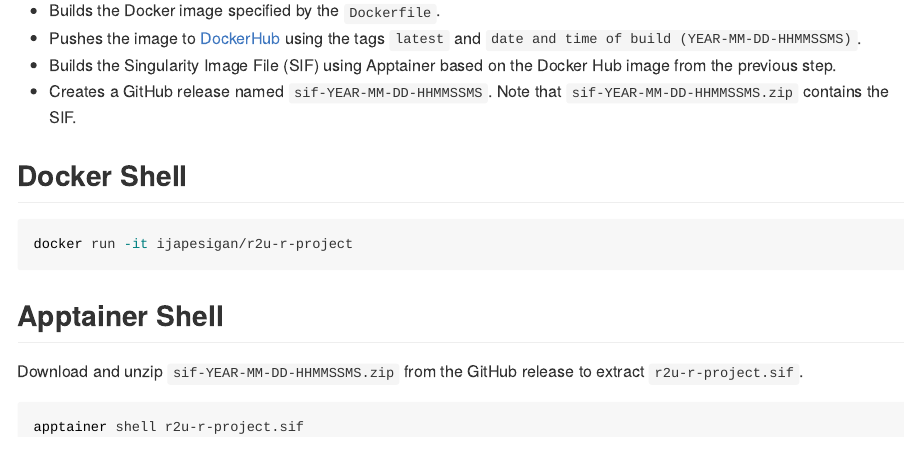
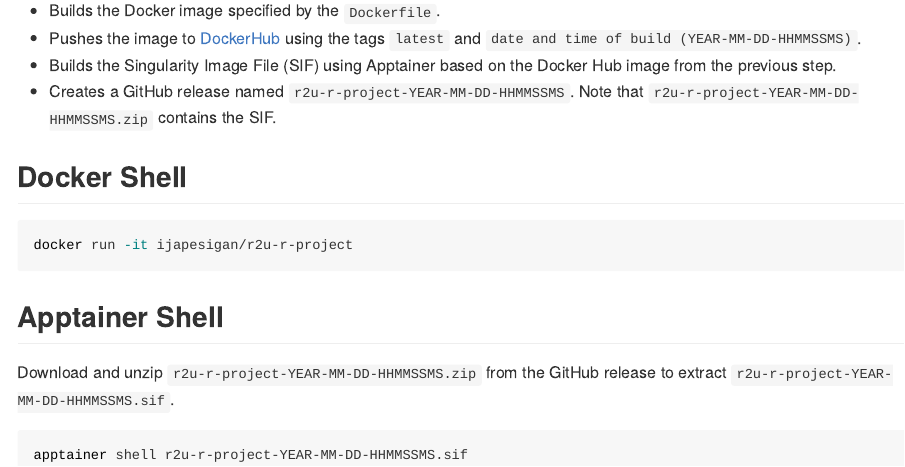
Before and after one commit to ijapesigan/docker-r2u-r-project, an R Markdown document (.setup/readme/README.Rmd): the page in a window 1100 px wide, from 380 px down. Rendered offline with R 4.5, knitr and Pandoc, with nearby package versions; badge pictures from the web are left out.

Commit message:
Automated build.

```diff
--- a/.github/workflows/docker-apptainer-build-push-weekly.yml
+++ b/.github/workflows/docker-apptainer-build-push-weekly.yml
@@ -46,23 +46,23 @@ jobs:
           apptainer-version: ${{ env.APPTAINER_VERSION }}
       -
         name: Build Apptainer container
-        run: apptainer build ${{ secrets.DOCKER_HUB_CONTAINER }}.sif docker://${{ secrets.DOCKER_HUB_USERNAME }}/${{ secrets.DOCKER_HUB_CONTAINER }}:${{ env.NOW }}
+        run: apptainer build ${{ secrets.DOCKER_HUB_CONTAINER }}-${{ env.NOW }}.sif docker://${{ secrets.DOCKER_HUB_USERNAME }}/${{ secrets.DOCKER_HUB_CONTAINER }}:${{ env.NOW }}
       -
         name: Run Apptainer container
         run: |
-          apptainer exec ${{ secrets.DOCKER_HUB_CONTAINER }}.sif cat /etc/os-release
-          apptainer exec ${{ secrets.DOCKER_HUB_CONTAINER }}.sif cat /srv/build/CONTAINER_RELEASE_MSG > release.txt
+          apptainer exec ${{ secrets.DOCKER_HUB_CONTAINER }}-${{ env.NOW }}.sif cat /etc/os-release
+          apptainer exec ${{ secrets.DOCKER_HUB_CONTAINER }}-${{ env.NOW }}.sif cat /srv/build/CONTAINER_RELEASE_MSG > release.txt
       -
         name: Upload Singularity Image File
         uses: actions/upload-artifact@v3
         with:
-          name: ${{ secrets.DOCKER_HUB_CONTAINER }}.sif
-          path: ./${{ secrets.DOCKER_HUB_CONTAINER }}.sif
+          name: ${{ secrets.DOCKER_HUB_CONTAINER }}-${{ env.NOW }}.sif
+          path: ./${{ secrets.DOCKER_HUB_CONTAINER }}-${{ env.NOW }}.sif
       -
         name: Download artifact
         uses: actions/download-artifact@v3
         with:
-          name: ${{ secrets.DOCKER_HUB_CONTAINER }}.sif
+          name: ${{ secrets.DOCKER_HUB_CONTAINER }}-${{ env.NOW }}.sif
       -
         name: Test artifact download
         run: ls -R
@@ -70,13 +70,13 @@ jobs:
         name: Zip artifact
         uses: thedoctor0/zip-release@0.7.1
         with:
-          filename: ${{ secrets.DOCKER_HUB_CONTAINER }}.zip
-          recursive_exclusions: '*.sif'
+          filename: ${{ secrets.DOCKER_HUB_CONTAINER }}-${{ env.NOW }}.zip
+          exclusions: '*.git* Dockerfile Makefile project.Rproj README.md *.devcontainer/* *script/* *.setup/*'
       -
         name: GitHub release
         uses: softprops/action-gh-release@v1
         with:
           body_path: ./release.txt
-          files: ./${{ secrets.DOCKER_HUB_CONTAINER }}.zip
-          name: sif-${{ env.NOW }}
+          files: ./${{ secrets.DOCKER_HUB_CONTAINER }}-${{ env.NOW }}.zip
+          name: ${{ secrets.DOCKER_HUB_CONTAINER }}-${{ env.NOW }}
           tag_name: ${{ env.NOW }}
--- a/.github/workflows/docker-apptainer-build-push.yml
+++ b/.github/workflows/docker-apptainer-build-push.yml
@@ -48,23 +48,23 @@ jobs:
           apptainer-version: ${{ env.APPTAINER_VERSION }}
       -
         name: Build Apptainer container
-        run: apptainer build ${{ secrets.DOCKER_HUB_CONTAINER }}.sif docker://${{ secrets.DOCKER_HUB_USERNAME }}/${{ secrets.DOCKER_HUB_CONTAINER }}:${{ env.NOW }}
+        run: apptainer build ${{ secrets.DOCKER_HUB_CONTAINER }}-${{ env.NOW }}.sif docker://${{ secrets.DOCKER_HUB_USERNAME }}/${{ secrets.DOCKER_HUB_CONTAINER }}:${{ env.NOW }}
       -
         name: Run Apptainer container
         run: |
-          apptainer exec ${{ secrets.DOCKER_HUB_CONTAINER }}.sif cat /etc/os-release
-          apptainer exec ${{ secrets.DOCKER_HUB_CONTAINER }}.sif cat /srv/build/CONTAINER_RELEASE_MSG > release.txt
+          apptainer exec ${{ secrets.DOCKER_HUB_CONTAINER }}-${{ env.NOW }}.sif cat /etc/os-release
+          apptainer exec ${{ secrets.DOCKER_HUB_CONTAINER }}-${{ env.NOW }}.sif cat /srv/build/CONTAINER_RELEASE_MSG > release.txt
       -
         name: Upload Singularity Image File
         uses: actions/upload-artifact@v3
         with:
-          name: ${{ secrets.DOCKER_HUB_CONTAINER }}.sif
-          path: ./${{ secrets.DOCKER_HUB_CONTAINER }}.sif
+          name: ${{ secrets.DOCKER_HUB_CONTAINER }}-${{ env.NOW }}.sif
+          path: ./${{ secrets.DOCKER_HUB_CONTAINER }}-${{ env.NOW }}.sif
       -
         name: Download artifact
         uses: actions/download-artifact@v3
         with:
-          name: ${{ secrets.DOCKER_HUB_CONTAINER }}.sif
+          name: ${{ secrets.DOCKER_HUB_CONTAINER }}-${{ env.NOW }}.sif
       -
         name: Test artifact download
         run: ls -R
@@ -72,13 +72,13 @@ jobs:
         name: Zip artifact
         uses: thedoctor0/zip-release@0.7.1
         with:
-          filename: ${{ secrets.DOCKER_HUB_CONTAINER }}.zip
-          recursive_exclusions: '*.sif'
+          filename: ${{ secrets.DOCKER_HUB_CONTAINER }}-${{ env.NOW }}.zip
+          exclusions: '*.git* Dockerfile Makefile project.Rproj README.md *.devcontainer/* *script/* *.setup/*'
       -
         name: GitHub release
         uses: softprops/action-gh-release@v1
         with:
           body_path: ./release.txt
-          files: ./${{ secrets.DOCKER_HUB_CONTAINER }}.zip
-          name: sif-${{ env.NOW }}
+          files: ./${{ secrets.DOCKER_HUB_CONTAINER }}-${{ env.NOW }}.zip
+          name: ${{ secrets.DOCKER_HUB_CONTAINER }}-${{ env.NOW }}
           tag_name: ${{ env.NOW }}
--- a/.setup/readme/README.Rmd
+++ b/.setup/readme/README.Rmd
@@ -45,4 +45,3 @@ docker run -it ijapesigan/r2u-r-project
 
 ## Apptainer Shell
 
-Download and unzip `sif-YEAR-MM-DD-HHMMSSMS.zip` from the GitHub release to extract `r2u-r-project.sif`.
```
Also changed, not shown: README.md (deleted), .setup/readme/README.Rmd (5 more changed lines), 3 other files.
